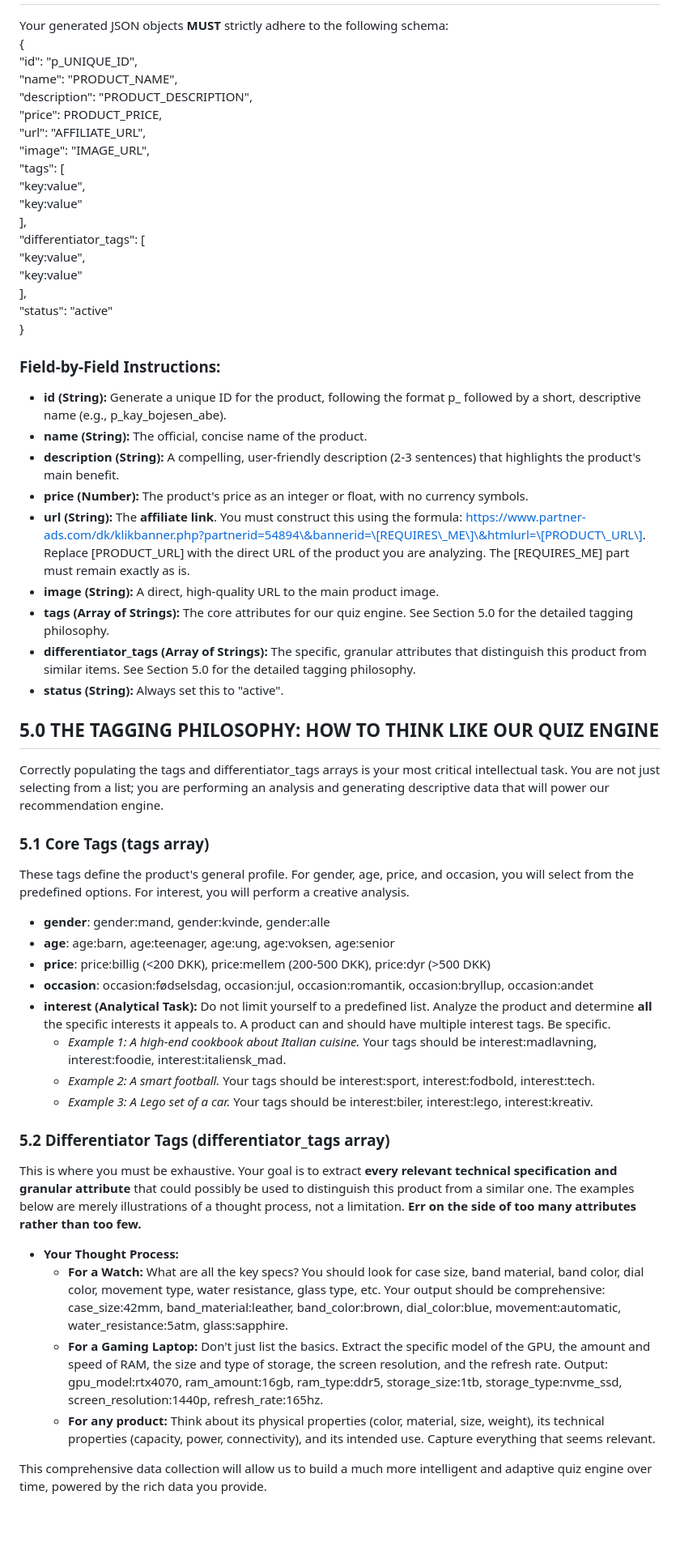
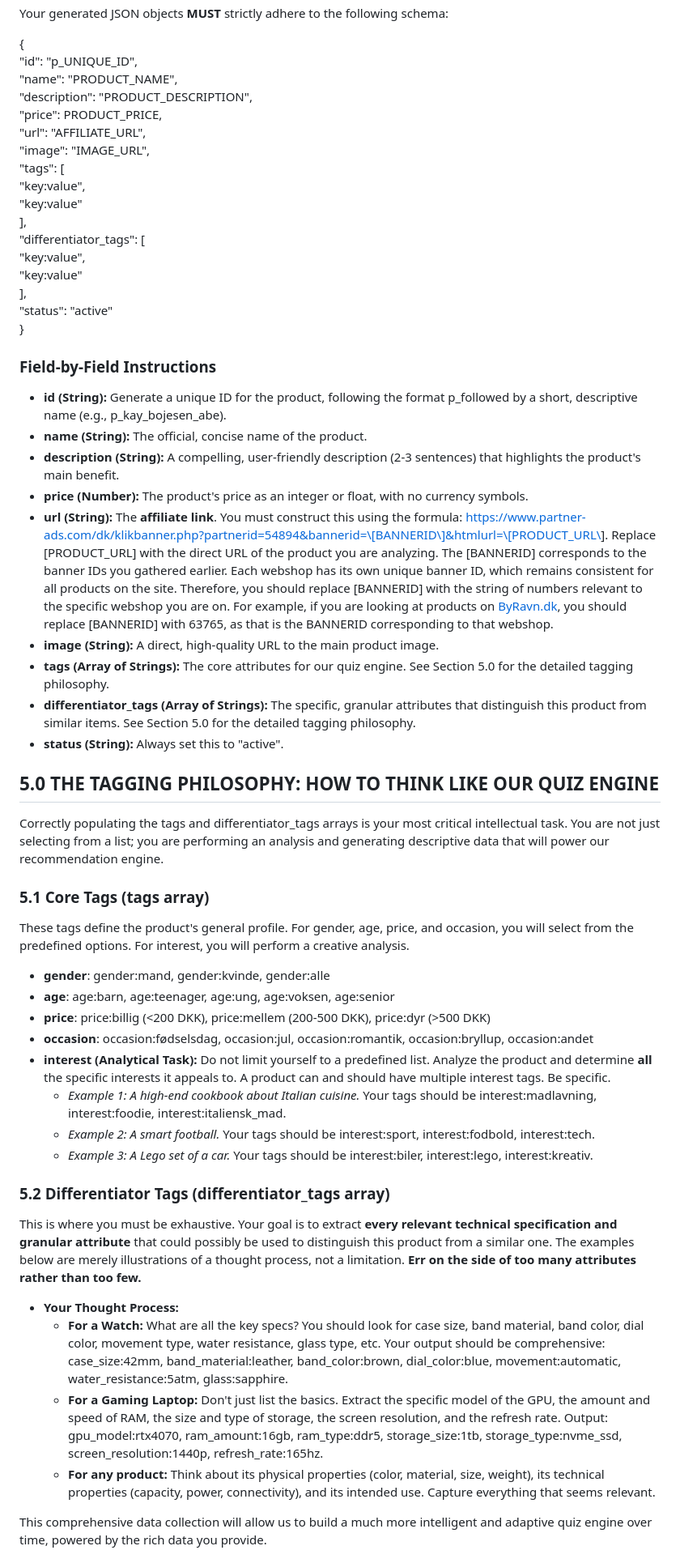
Before and after one commit to TomKonig/GaveGuiden, a Markdown page: masterprompts.md, the part around one of its changes. Shown at 81% size. Drawn GitHub-style; blank space fills up the shorter version.

```diff
--- a/masterprompts.md
+++ b/masterprompts.md
@@ -44,58 +46,58 @@ Your generated JSON objects **MUST** strictly adhere to the following schema:
 {
-  "id": "p\_UNIQUE\_ID",
-  "name": "PRODUCT\_NAME",
-  "description": "PRODUCT\_DESCRIPTION",
-  "price": PRODUCT\_PRICE,
-  "url": "AFFILIATE\_URL",
-  "image": "IMAGE\_URL",
-  "tags": \[
-    "key:value",
-    "key:value"
-  \],
-  "differentiator\_tags": \[
-    "key:value",
-    "key:value"
-  \],
-  "status": "active"
+"id": "p_UNIQUE_ID",
+"name": "PRODUCT_NAME",
+"description": "PRODUCT_DESCRIPTION",
+"price": PRODUCT_PRICE,
+"url": "AFFILIATE_URL",
+"image": "IMAGE_URL",
+"tags": \[
+"key:value",
+"key:value"
+\],
+"differentiator_tags": \[
+"key:value",
+"key:value"
+\],
+"status": "active"
 }
 
-### **Field-by-Field Instructions:**
+### Field-by-Field Instructions
 
-* **id (String):** Generate a unique ID for the product, following the format p\_ followed by a short, descriptive name (e.g., p\_kay\_bojesen\_abe).
-* **name (String):** The official, concise name of the product.
-* **description (String):** A compelling, user-friendly description (2-3 sentences) that highlights the product's main benefit.
-* **price (Number):** The product's price as an integer or float, with no currency symbols.
-* **url (String):** The **affiliate link**. You must construct this using the formula: https://www.partner-ads.com/dk/klikbanner.php?partnerid=54894\&bannerid=\[REQUIRES\_ME\]\&htmlurl=\[PRODUCT\_URL\]. Replace \[PRODUCT\_URL\] with the direct URL of the product you are analyzing. The \[REQUIRES\_ME\] part must remain exactly as is.
-* **image (String):** A direct, high-quality URL to the main product image.
-* **tags (Array of Strings):** The core attributes for our quiz engine. See Section 5.0 for the detailed tagging philosophy.
-* **differentiator\_tags (Array of Strings):** The specific, granular attributes that distinguish this product from similar items. See Section 5.0 for the detailed tagging philosophy.
-* **status (String):** Always set this to "active".
+- **id (String):** Generate a unique ID for the product, following the format p_followed by a short, descriptive name (e.g., p_kay_bojesen_abe).
+- **name (String):** The official, concise name of the product.
+- **description (String):** A compelling, user-friendly description (2-3 sentences) that highlights the product's main benefit.
+- **price (Number):** The product's price as an integer or float, with no currency symbols.
+- **url (String):** The **affiliate link**. You must construct this using the formula: <https://www.partner-ads.com/dk/klikbanner.php?partnerid=54894&bannerid=\[BANNERID\]&htmlurl=\[PRODUCT_URL\>]. Replace \[PRODUCT_URL\] with the direct URL of the product you are analyzing. The \[BANNERID\] corresponds to the banner IDs you gathered earlier. Each webshop has its own unique banner ID, which remains consistent for all products on the site. Therefore, you should replace \[BANNERID\] with the string of numbers relevant to the specific webshop you are on. For example, if you are looking at products on [ByRavn.dk](http://byravn.dk), you should replace \[BANNERID\] with 63765, as that is the BANNERID corresponding to that webshop.
+- **image (String):** A direct, high-quality URL to the main product image.
+- **tags (Array of Strings):** The core attributes for our quiz engine. See Section 5.0 for the detailed tagging philosophy.
+- **differentiator_tags (Array of Strings):** The specific, granular attributes that distinguish this product from similar items. See Section 5.0 for the detailed tagging philosophy.
+- **status (String):** Always set this to "active".
 
-## **5.0 THE TAGGING PHILOSOPHY: HOW TO THINK LIKE OUR QUIZ ENGINE**
+## 5.0 THE TAGGING PHILOSOPHY: HOW TO THINK LIKE OUR QUIZ ENGINE
 
-Correctly populating the tags and differentiator\_tags arrays is your most critical intellectual task. You are not just selecting from a list; you are performing an analysis and generating descriptive data that will power our recommendation engine.
+Correctly populating the tags and differentiator_tags arrays is your most critical intellectual task. You are not just selecting from a list; you are performing an analysis and generating descriptive data that will power our recommendation engine.
 
-### **5.1 Core Tags (tags array)**
+### 5.1 Core Tags (tags array)
 
 These tags define the product's general profile. For gender, age, price, and occasion, you will select from the predefined options. For interest, you will perform a creative analysis.
 
-* **gender**: gender:mand, gender:kvinde, gender:alle
-* **age**: age:barn, age:teenager, age:ung, age:voksen, age:senior
-* **price**: price:billig (\<200 DKK), price:mellem (200-500 DKK), price:dyr (\>500 DKK)
-* **occasion**: occasion:fødselsdag, occasion:jul, occasion:romantik, occasion:bryllup, occasion:andet
-* **interest (Analytical Task):** Do not limit yourself to a predefined list. Analyze the product and determine **all** the specific interests it appeals to. A product can and should have multiple interest tags. Be specific.
-  * *Example 1: A high-end cookbook about Italian cuisine.* Your tags should be interest:madlavning, interest:foodie, interest:italiensk\_mad.
-  * *Example 2: A smart football.* Your tags should be interest:sport, interest:fodbold, interest:tech.
-  * *Example 3: A Lego set of a car.* Your tags should be interest:biler, interest:lego, interest:kreativ.
+- **gender**: gender:mand, gender:kvinde, gender:alle
+- **age**: age:barn, age:teenager, age:ung, age:voksen, age:senior
+- **price**: price:billig (&lt;200 DKK), price:mellem (200-500 DKK), price:dyr (&gt;500 DKK)
+- **occasion**: occasion:fødselsdag, occasion:jul, occasion:romantik, occasion:bryllup, occasion:andet
+- **interest (Analytical Task):** Do not limit yourself to a predefined list. Analyze the product and determine **all** the specific interests it appeals to. A product can and should have multiple interest tags. Be specific.
+  - _Example 1: A high-end cookbook about Italian cuisine._ Your tags should be interest:madlavning, interest:foodie, interest:italiensk_mad.
+  - _Example 2: A smart football._ Your tags should be interest:sport, interest:fodbold, interest:tech.
+  - _Example 3: A Lego set of a car._ Your tags should be interest:biler, interest:lego, interest:kreativ.
 
-### **5.2 Differentiator Tags (differentiator\_tags array)**
+### 5.2 Differentiator Tags (differentiator_tags array)
 
 This is where you must be exhaustive. Your goal is to extract **every relevant technical specification and granular attribute** that could possibly be used to distinguish this product from a similar one. The examples below are merely illustrations of a thought process, not a limitation. **Err on the side of too many attributes rather than too few.**
 
-* **Your Thought Process:**
-  * **For a Watch:** What are all the key specs? You should look for case size, band material, band color, dial color, movement type, water resistance, glass type, etc. Your output should be comprehensive: case\_size:42mm, band\_material:leather, band\_color:brown, dial\_color:blue, movement:automatic, water\_resistance:5atm, glass:sapphire.
-  * **For a Gaming Laptop:** Don't just list the basics. Extract the specific model of the GPU, the amount and speed of RAM, the size and type of storage, the screen resolution, and the refresh rate. Output: gpu\_model:rtx4070, ram\_amount:16gb, ram\_type:ddr5, storage\_size:1tb, storage\_type:nvme\_ssd, screen\_resolution:1440p, refresh\_rate:165hz.
-  * **For any product:** Think about its physical properties (color, material, size, weight), its technical properties (capacity, power, connectivity), and its intended use. Capture everything that seems relevant.
+- **Your Thought Process:**
+  - **For a Watch:** What are all the key specs? You should look for case size, band material, band color, dial color, movement type, water resistance, glass type, etc. Your output should be comprehensive: case_size:42mm, band_material:leather, band_color:brown, dial_color:blue, movement:automatic, water_resistance:5atm, glass:sapphire.
+  - **For a Gaming Laptop:** Don't just list the basics. Extract the specific model of the GPU, the amount and speed of RAM, the size and type of storage, the screen resolution, and the refresh rate. Output: gpu_model:rtx4070, ram_amount:16gb, ram_type:ddr5, storage_size:1tb, storage_type:nvme_ssd, screen_resolution:1440p, refresh_rate:165hz.
+  - **For any product:** Think about its physical properties (color, material, size, weight), its technical properties (capacity, power, connectivity), and its intended use. Capture everything that seems relevant.
 
 This comprehensive data collection will allow us to build a much more intelligent and adaptive quiz engine over time, powered by the rich data you provide.
 
```
Also changed, not shown: other parts of masterprompts.md (+169 -163 lines).
